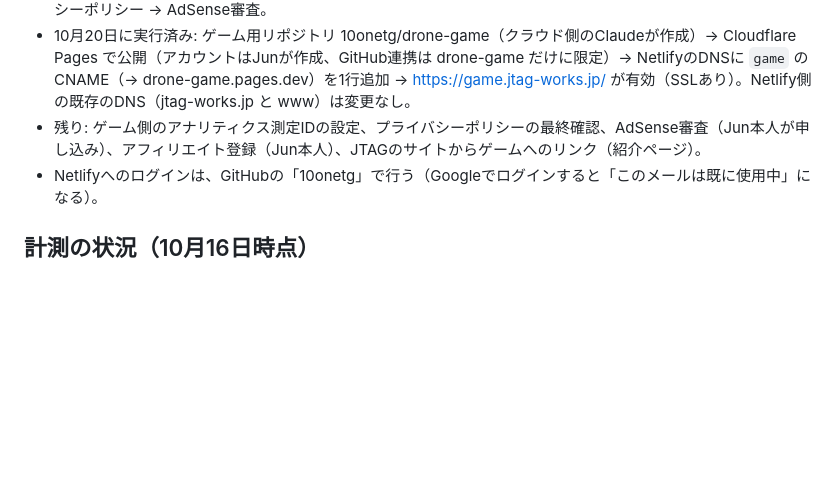
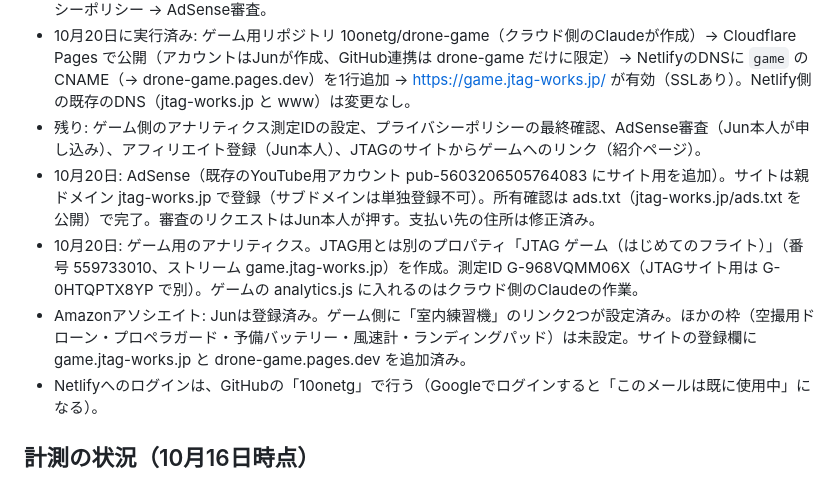
Before and after one commit to 10onetg/jtag-website, a Markdown page: HISTORY.md, the part around the change. Drawn GitHub-style; blank space fills up the shorter version.

Commit message:
Record AdSense verification and the separate Analytics property for the game [skip ci]
Co-Authored-By: Claude Sonnet 5.5 <noreply@anthropic.com>

```diff
--- a/HISTORY.md
+++ b/HISTORY.md
@@ -26,6 +26,9 @@
 - 実行順: ゲーム用リポジトリ作成 → Cloudflare Pages公開 → NetlifyのDNSにgameのCNAMEを追加 → プライバシーポリシー → AdSense審査。
 - 10月20日に実行済み: ゲーム用リポジトリ 10onetg/drone-game（クラウド側のClaudeが作成）→ Cloudflare Pages で公開（アカウントはJunが作成、GitHub連携は drone-game だけに限定）→ NetlifyのDNSに `game` のCNAME（→ drone-game.pages.dev）を1行追加 → https://game.jtag-works.jp/ が有効（SSLあり）。Netlify側の既存のDNS（jtag-works.jp と www）は変更なし。
 - 残り: ゲーム側のアナリティクス測定IDの設定、プライバシーポリシーの最終確認、AdSense審査（Jun本人が申し込み）、アフィリエイト登録（Jun本人）、JTAGのサイトからゲームへのリンク（紹介ページ）。
+- 10月20日: AdSense（既存のYouTube用アカウント pub-5603206505764083 にサイト用を追加）。サイトは親ドメイン jtag-works.jp で登録（サブドメインは単独登録不可）。所有確認は ads.txt（jtag-works.jp/ads.txt を公開）で完了。審査のリクエストはJun本人が押す。支払い先の住所は修正済み。
+- 10月20日: ゲーム用のアナリティクス。JTAG用とは別のプロパティ「JTAG ゲーム（はじめてのフライト）」（番号 559733010、ストリーム game.jtag-works.jp）を作成。測定ID G-968VQMM06X（JTAGサイト用は G-0HTQPTX8YP で別）。ゲームの analytics.js に入れるのはクラウド側のClaudeの作業。
+- Amazonアソシエイト: Junは登録済み。ゲーム側に「室内練習機」のリンク2つが設定済み。ほかの枠（空撮用ドローン・プロペラガード・予備バッテリー・風速計・ランディングパッド）は未設定。サイトの登録欄に game.jtag-works.jp と drone-game.pages.dev を追加済み。
 - Netlifyへのログインは、GitHubの「10onetg」で行う（Googleでログインすると「このメールは既に使用中」になる）。
 
 ## 計測の状況（10月16日時点）
```
